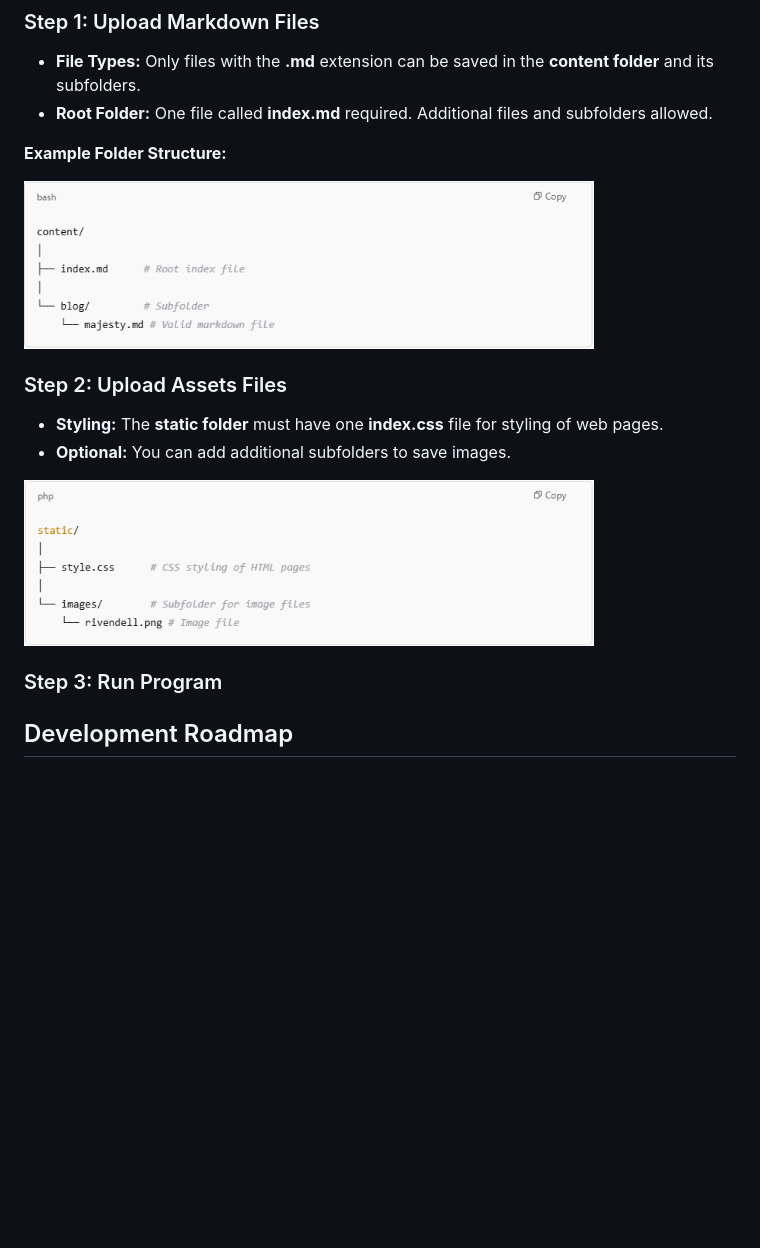
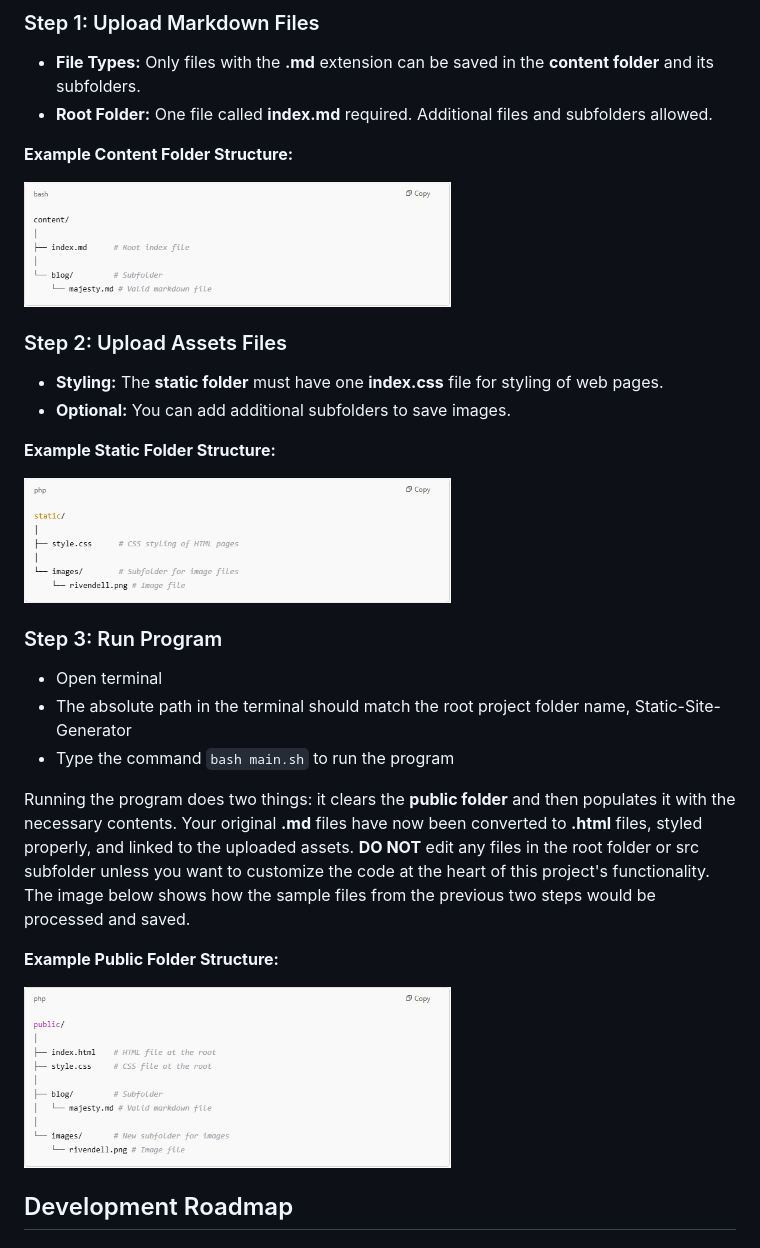
Before and after one commit to barronbytes/mini-projects, a Markdown page: Static-Site-Generator/README.md, the part around the change printed below. Rendered like a GitHub page; pictures changed too: Static-Site-Generator/demo/usage-step-3.PNG (added); blank space fills up the shorter version.

Commit message:
README: updated Quick Start with content and image for step 3

```diff
--- a/Static-Site-Generator/README.md
+++ b/Static-Site-Generator/README.md
@@ -42,19 +42,30 @@ Follow three steps to run the program for your custom needs:
 * **File Types:** Only files with the **.md** extension can be saved in the **content folder** and its subfolders.
 * **Root Folder:** One file called **index.md** required. Additional files and subfolders allowed.
 
-**Example Folder Structure:**
+**Example Content Folder Structure:**
 
-<img src="demo/usage-step-1.PNG" alt="Illustration of proper content folder sturcture" width="80%" >
+<img src="demo/usage-step-1.PNG" alt="Illustration of proper content folder sturcture" width="60%">
 
 ### Step 2: Upload Assets Files
 
 * **Styling:** The **static folder** must have one **index.css** file for styling of web pages.
 * **Optional:** You can add additional subfolders to save images.
 
-<img src="demo/usage-step-2.PNG" alt="Illustration of proper static folder structure" width="80%" >
+**Example Static Folder Structure:**
+
+<img src="demo/usage-step-2.PNG" alt="Illustration of proper static folder structure" width="60%">
 
 ### Step 3: Run Program
 
+* Open terminal
+* The absolute path in the terminal should match the root project folder name, Static-Site-Generator
+* Type the command `bash main.sh` to run the program
+
+Running the program does two things: it clears the **public folder** and then populates it with the necessary contents. Your original **.md** files have now been converted to **.html** files, styled properly, and linked to the uploaded assets. **DO NOT** edit any files in the root folder or src subfolder unless you want to customize the code at the heart of this project's functionality. The image below shows how the sample files from the previous two steps would be processed and saved.
+
+**Example Public Folder Structure:**
+
+<img src="demo/usage-step-3.PNG" alt="Illustration of proper public folder structure" width="60%">
 
 ## Development Roadmap
 
```
Also changed, not shown: other parts of Static-Site-Generator/README.md (+1 -1 lines).
